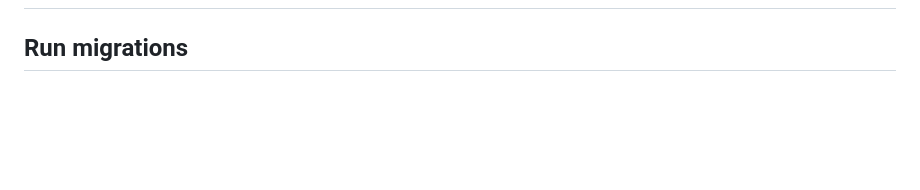
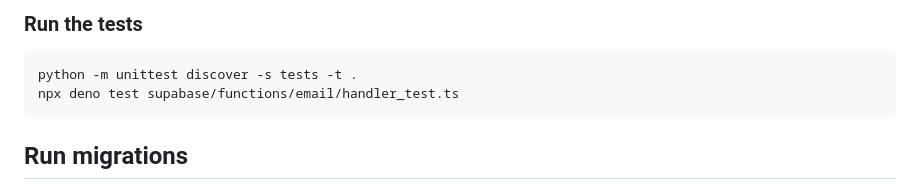
Before and after one commit to Axioware/email-marketing-automation, a Markdown page: README.md, the part around one of its changes. GitHub-like rendering; blank space fills up the shorter version.

````diff
--- a/README.md
+++ b/README.md
@@ -2,3 +63,9 @@
+### Run the tests
+
+```sh
+python -m unittest discover -s tests -t .
+npx deno test supabase/functions/email/handler_test.ts
+```
 
 ## Run migrations
 
````
Also changed, not shown: other parts of README.md (+62 -1 lines).
